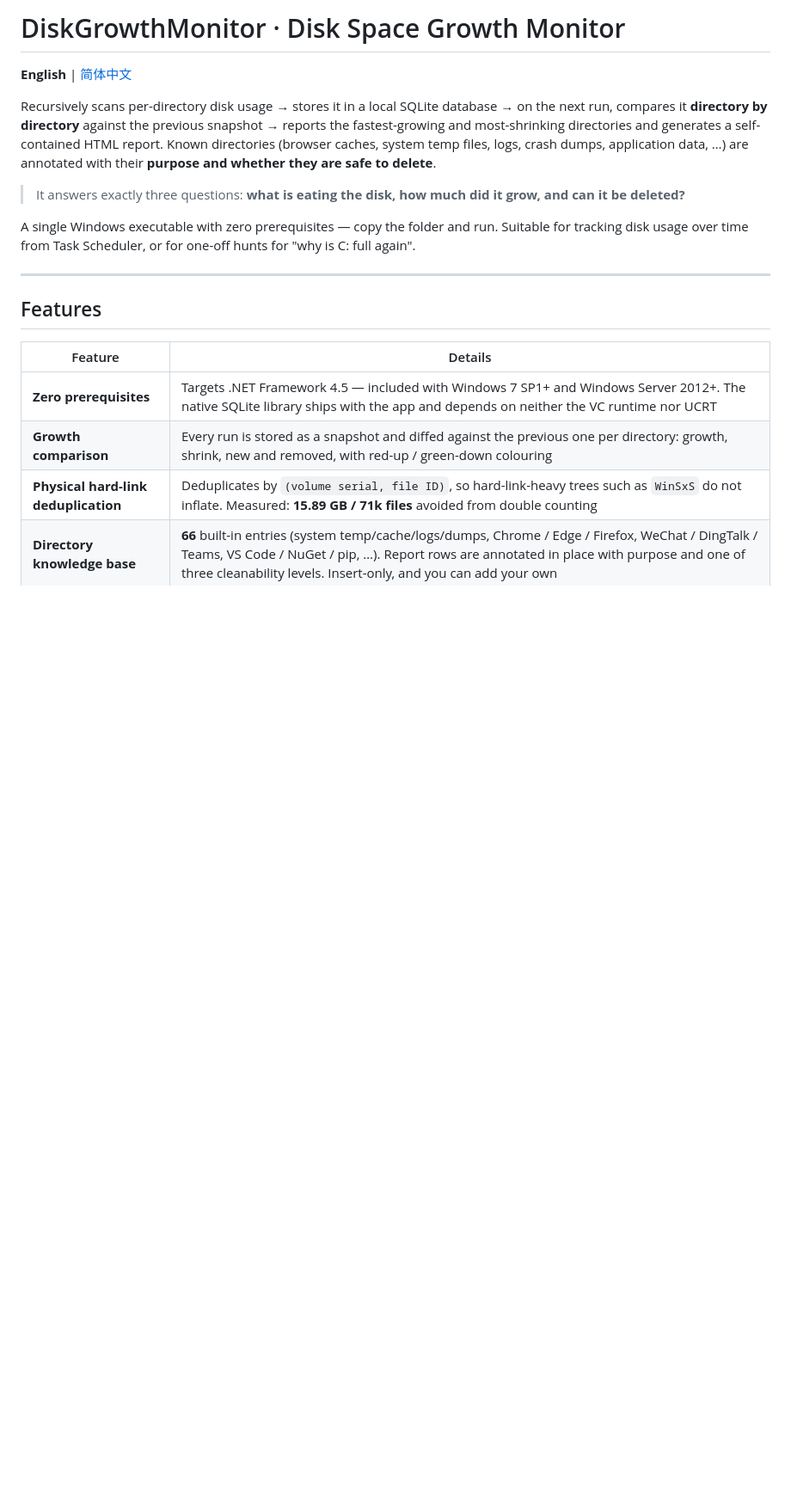
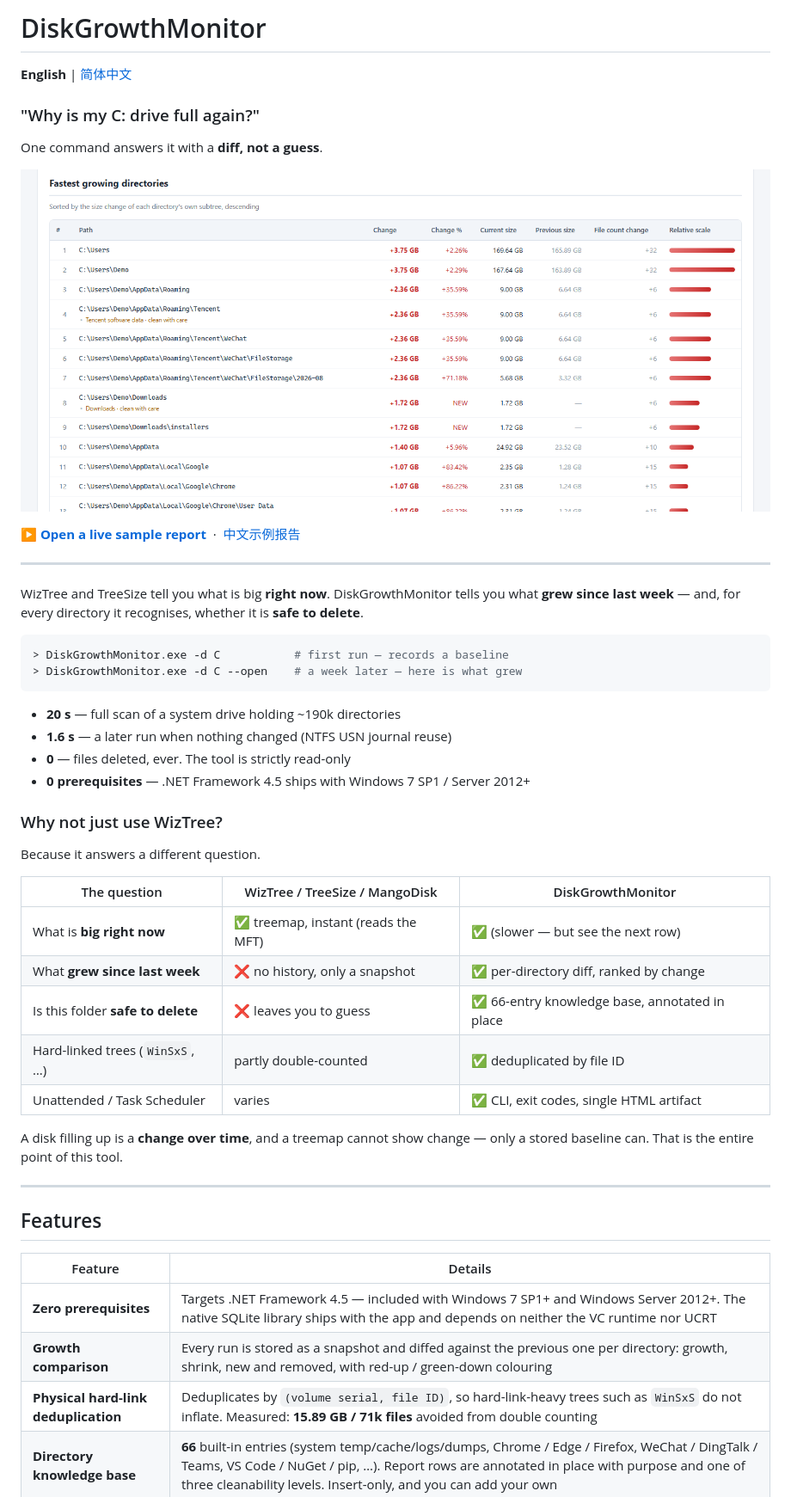
Before and after one commit to winrich/DiskGrowthMonitor, a Markdown page: README.md, the part around one of its changes. Shown at 86% size. Drawn GitHub-style; pictures changed too: docs/images/report-growth.png (added); blank space fills up the shorter version.

````diff
--- a/README.md
+++ b/README.md
@@ -1,12 +1,42 @@
-# DiskGrowthMonitor · Disk Space Growth Monitor
+# DiskGrowthMonitor
 
 **English** | [简体中文](README_zh.md)
 
-Recursively scans per-directory disk usage → stores it in a local SQLite database → on the next run, compares it **directory by directory** against the previous snapshot → reports the fastest-growing and most-shrinking directories and generates a self-contained HTML report. Known directories (browser caches, system temp files, logs, crash dumps, application data, …) are annotated with their **purpose and whether they are safe to delete**.
+### "Why is my C: drive full again?"
 
-> It answers exactly three questions: **what is eating the disk, how much did it grow, and can it be deleted?**
+One command answers it with a **diff, not a guess**.
 
-A single Windows executable with zero prerequisites — copy the folder and run. Suitable for tracking disk usage over time from Task Scheduler, or for one-off hunts for "why is C: full again".
+[![Sample report — fastest-growing directories, each annotated with whether it is safe to delete](docs/images/report-growth.png)](https://winrich.github.io/DiskGrowthMonitor/)
+
+**[▶ Open a live sample report](https://winrich.github.io/DiskGrowthMonitor/)**&nbsp;&nbsp;·&nbsp;&nbsp;[中文示例报告](https://winrich.github.io/DiskGrowthMonitor/report-zh.html)
+
+---
+
+WizTree and TreeSize tell you what is big **right now**. DiskGrowthMonitor tells you what **grew since last week** — and, for every directory it recognises, whether it is **safe to delete**.
+
+```console
+> DiskGrowthMonitor.exe -d C           # first run — records a baseline
+> DiskGrowthMonitor.exe -d C --open    # a week later — here is what grew
+```
+
+- **20 s** — full scan of a system drive holding ~190k directories
+- **1.6 s** — a later run when nothing changed (NTFS USN journal reuse)
+- **0** — files deleted, ever. The tool is strictly read-only
+- **0 prerequisites** — .NET Framework 4.5 ships with Windows 7 SP1 / Server 2012+
+
+### Why not just use WizTree?
+
+Because it answers a different question.
+
+| The question | WizTree / TreeSize / MangoDisk | DiskGrowthMonitor |
+|---|---|---|
+| What is **big right now** | ✅ treemap, instant (reads the MFT) | ✅ (slower — but see the next row) |
+| What **grew since last week** | ❌ no history, only a snapshot | ✅ per-directory diff, ranked by change |
+| Is this folder **safe to delete** | ❌ leaves you to guess | ✅ 66-entry knowledge base, annotated in place |
+| Hard-linked trees (`WinSxS`, …) | partly double-counted | ✅ deduplicated by file ID |
+| Unattended / Task Scheduler | varies | ✅ CLI, exit codes, single HTML artifact |
+
+A disk filling up is a **change over time**, and a treemap cannot show change — only a stored baseline can. That is the entire point of this tool.
 
 ---
 
````
Also changed, not shown: other parts of README.md (+20 -5 lines), README_zh.md (+54 -9 lines), docs/images/report-overview.png (added), docs/images/social-preview.png (added), 3 other files.
